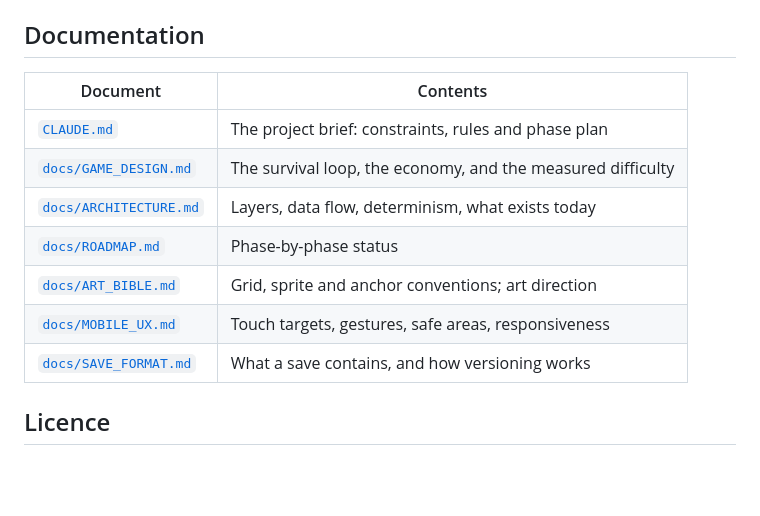
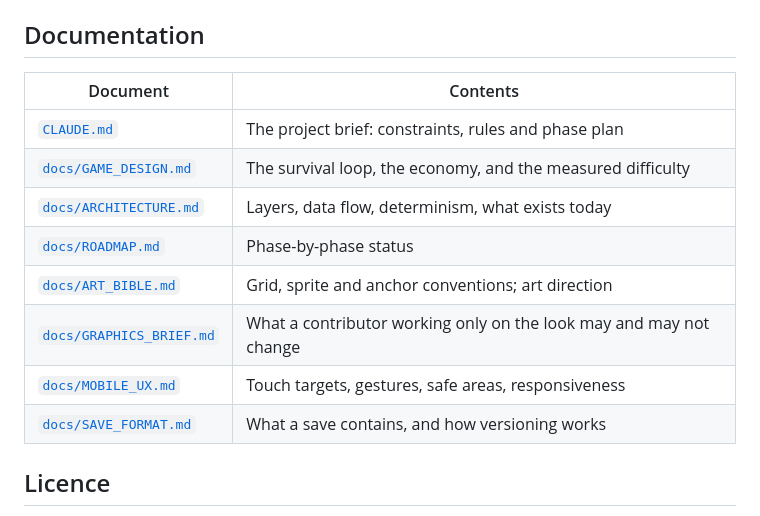
Before and after one commit to MunitisDev/montija, a Markdown page: README.md, the part around the change. Drawn GitHub-style; blank space fills up the shorter version.

```diff
--- a/README.md
+++ b/README.md
@@ -111,15 +111,16 @@ Full detail in [`docs/ARCHITECTURE.md`](docs/ARCHITECTURE.md).
 
 ## Documentation
 
-| Document                                       | Contents                                                    |
-| ---------------------------------------------- | ----------------------------------------------------------- |
-| [`CLAUDE.md`](CLAUDE.md)                       | The project brief: constraints, rules and phase plan        |
-| [`docs/GAME_DESIGN.md`](docs/GAME_DESIGN.md)   | The survival loop, the economy, and the measured difficulty |
-| [`docs/ARCHITECTURE.md`](docs/ARCHITECTURE.md) | Layers, data flow, determinism, what exists today           |
-| [`docs/ROADMAP.md`](docs/ROADMAP.md)           | Phase-by-phase status                                       |
-| [`docs/ART_BIBLE.md`](docs/ART_BIBLE.md)       | Grid, sprite and anchor conventions; art direction          |
-| [`docs/MOBILE_UX.md`](docs/MOBILE_UX.md)       | Touch targets, gestures, safe areas, responsiveness         |
-| [`docs/SAVE_FORMAT.md`](docs/SAVE_FORMAT.md)   | What a save contains, and how versioning works              |
+| Document                                           | Contents                                                           |
+| -------------------------------------------------- | ------------------------------------------------------------------ |
+| [`CLAUDE.md`](CLAUDE.md)                           | The project brief: constraints, rules and phase plan               |
+| [`docs/GAME_DESIGN.md`](docs/GAME_DESIGN.md)       | The survival loop, the economy, and the measured difficulty        |
+| [`docs/ARCHITECTURE.md`](docs/ARCHITECTURE.md)     | Layers, data flow, determinism, what exists today                  |
+| [`docs/ROADMAP.md`](docs/ROADMAP.md)               | Phase-by-phase status                                              |
+| [`docs/ART_BIBLE.md`](docs/ART_BIBLE.md)           | Grid, sprite and anchor conventions; art direction                 |
+| [`docs/GRAPHICS_BRIEF.md`](docs/GRAPHICS_BRIEF.md) | What a contributor working only on the look may and may not change |
+| [`docs/MOBILE_UX.md`](docs/MOBILE_UX.md)           | Touch targets, gestures, safe areas, responsiveness                |
+| [`docs/SAVE_FORMAT.md`](docs/SAVE_FORMAT.md)       | What a save contains, and how versioning works                     |
 
 ## Licence
 
```
Also changed, not shown: docs/GRAPHICS_BRIEF.md (added, +195 -0 lines), docs/ROADMAP.md (+76 -0 lines).
